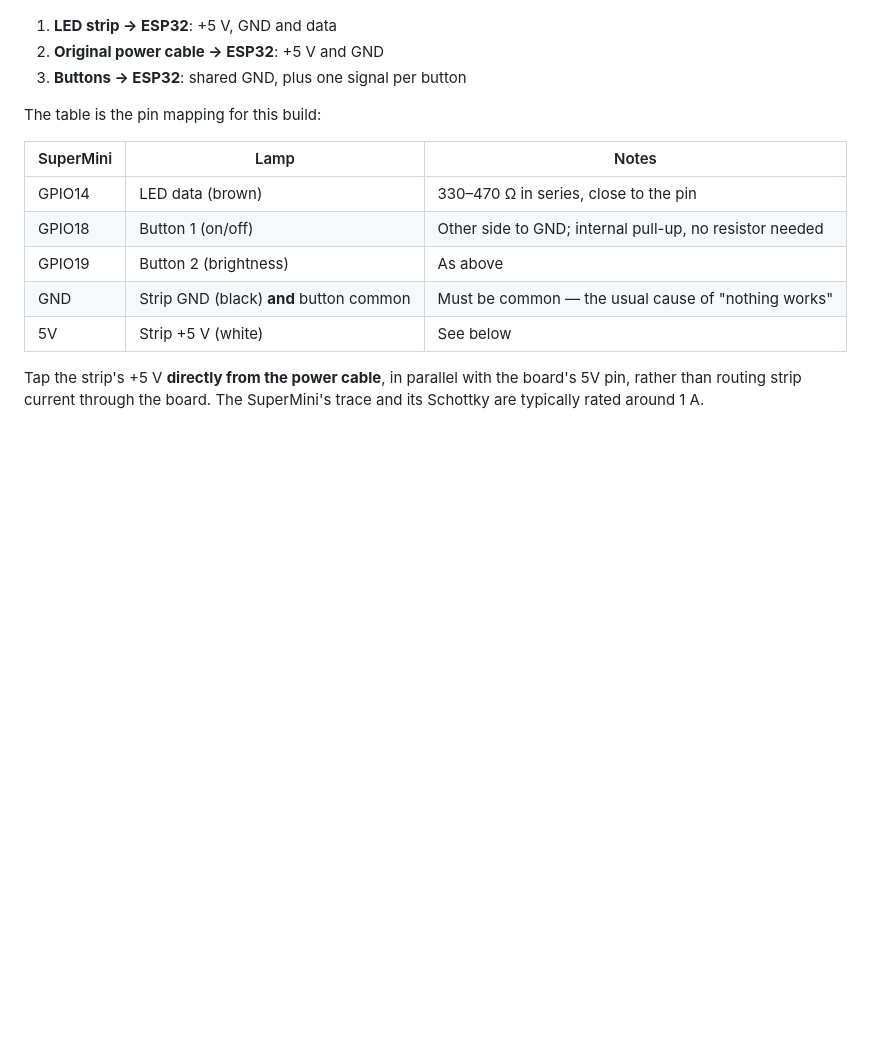
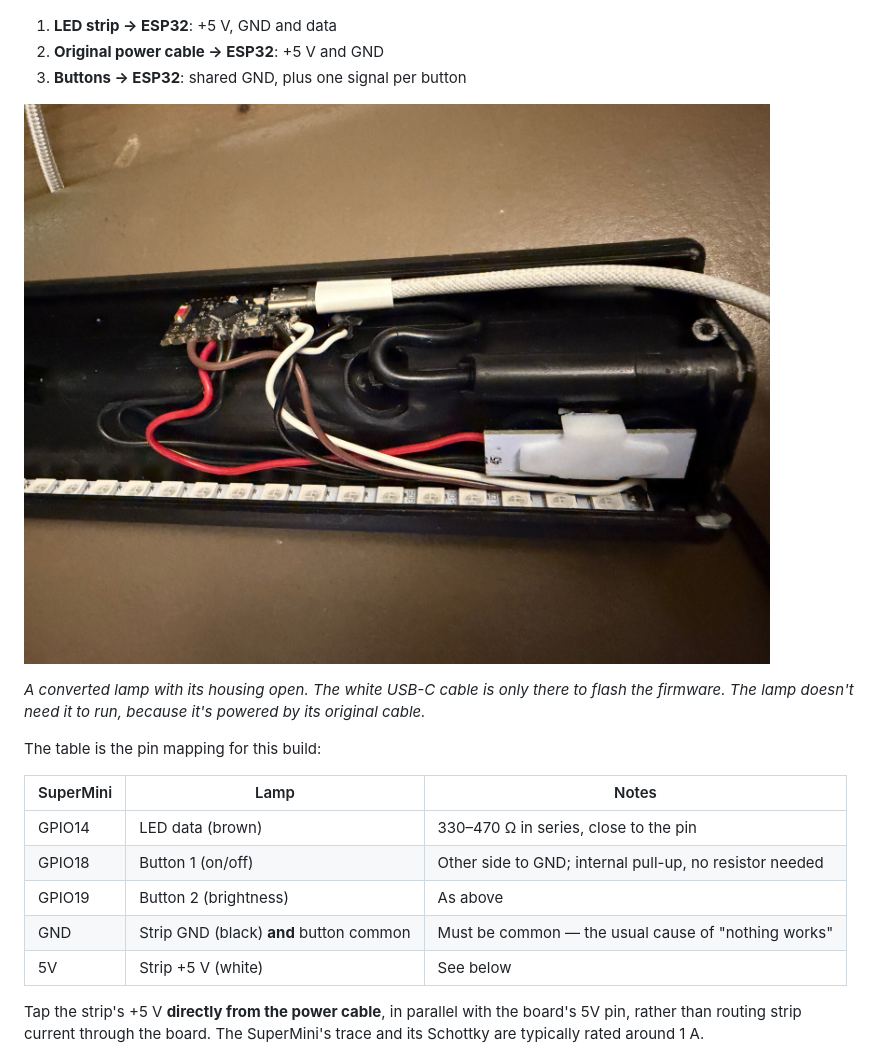
Before and after one commit to Cptmeme/SKAFTSARV-esp-matter-thread, a Markdown page: README.md, the part around the change. Rendered like a GitHub page; pictures changed too: images/wiring.jpg (added); blank space fills up the shorter version.

Commit message:
README: add a photo of the wiring inside a converted lamp
The white USB-C cable in the photo is only there to flash the firmware. The lamp
runs from its original cable.

Co-Authored-By: Claude Opus 5.5 <noreply@anthropic.com>

```diff
--- a/README.md
+++ b/README.md
@@ -72,6 +72,11 @@ In total there are three groups of wires:
 1. **LED strip → ESP32**: +5 V, GND and data
 2. **Original power cable → ESP32**: +5 V and GND
 3. **Buttons → ESP32**: shared GND, plus one signal per button
+
+![Inside a converted lamp: the SuperMini with a white USB-C cable plugged in, the button board and the LED strip, joined by the wires listed above](images/wiring.jpg)
+
+*A converted lamp with its housing open. The white USB-C cable is only there to flash the
+firmware. The lamp doesn't need it to run, because it's powered by its original cable.*
 
 The table is the pin mapping for this build:
 
```
